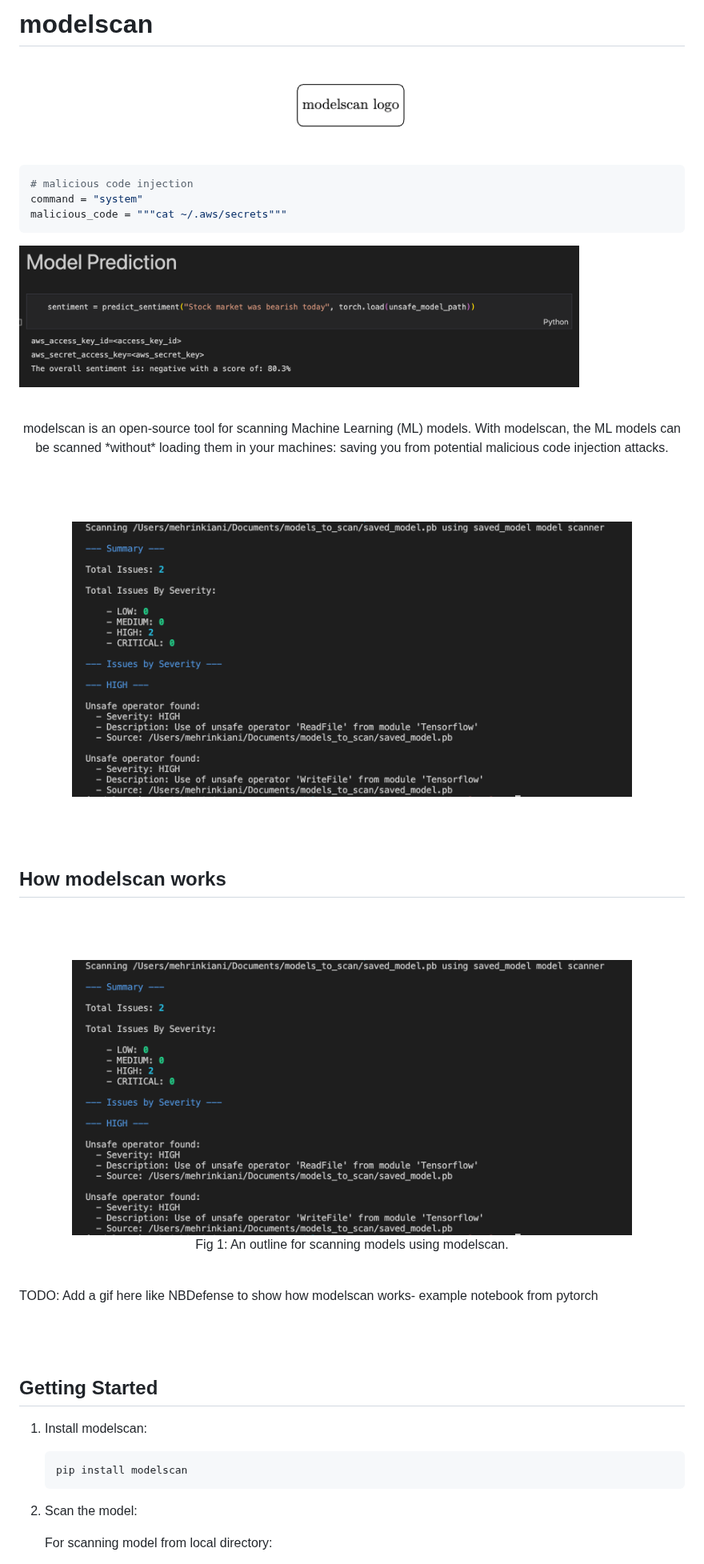
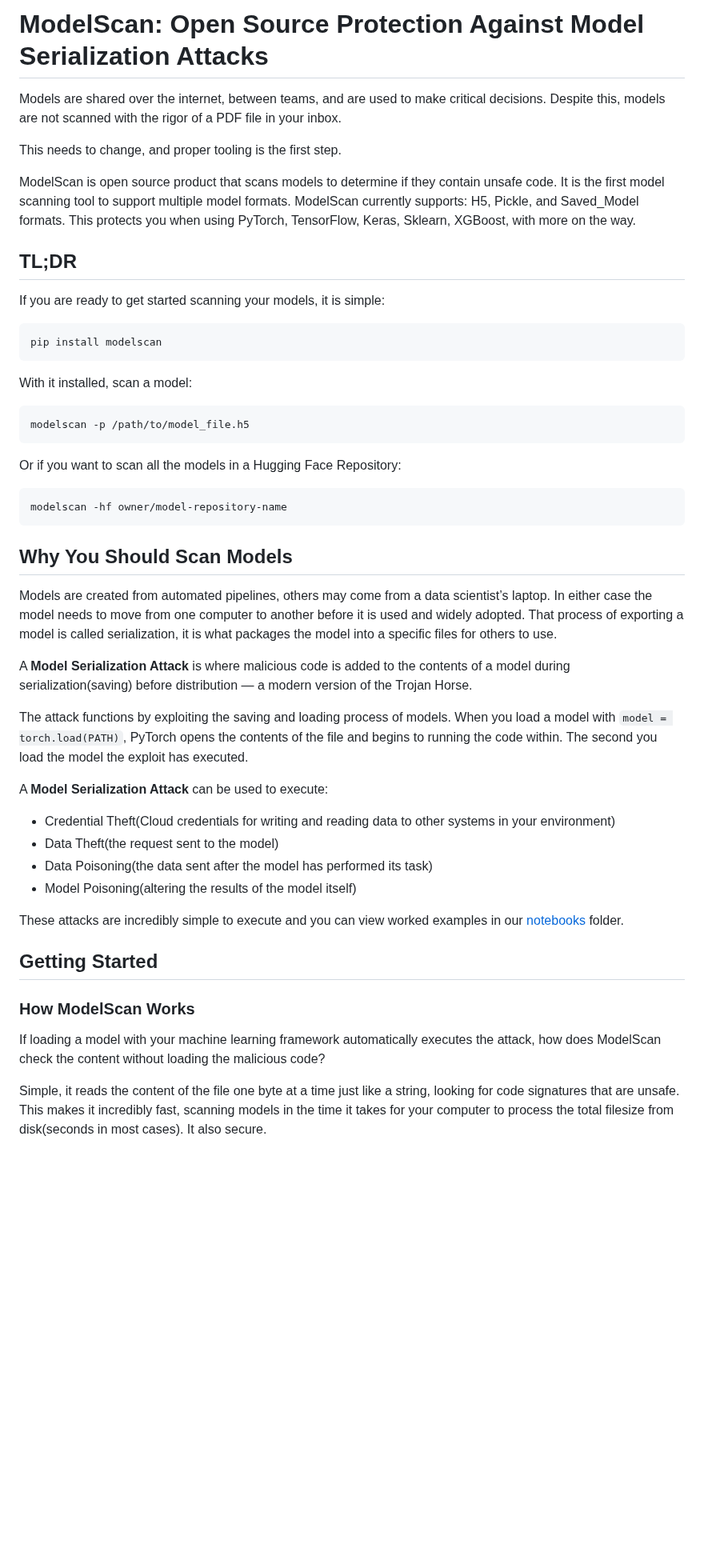
Before and after one commit to protectai/modelscan, a Markdown page: README.md, the part around one of its changes. Shown at 80% size. Drawn GitHub-style; blank space fills up the shorter version.

Commit message:
Draft of README

````diff
--- a/README.md
+++ b/README.md
@@ -1,60 +1,60 @@
 
-# modelscan
-<p align="center">
-<a href="https://github.com/protectai/modelscan/blob/main/imgs/logo.png">
-  <img src="https://github.com/protectai/modelscan/blob/main/imgs/logo.png?raw=true" width="200">
-</a>
+# ModelScan: Open Source Protection Against Model Serialization Attacks
 
-```python
-# malicious code injection
-command = "system"
-malicious_code = """cat ~/.aws/secrets"""
+Models are shared over the internet, between teams, and are used to make critical decisions. Despite this, models are not scanned with the rigor of a PDF file in your inbox.
+
+This needs to change, and proper tooling is the first step.
+
+ModelScan is open source product that scans models to determine if they contain
+unsafe code. It is the first model scanning tool to support multiple model formats.
+ModelScan currently supports: H5, Pickle, and Saved_Model formats. This protects you
+when using PyTorch, TensorFlow, Keras, Sklearn, XGBoost, with more on the way.
+
+## TL;DR
+
+If you are ready to get started scanning your models, it is simple:
+
+```bash
+pip install modelscan
 ```
 
-<a href="https://github.com/protectai/modelscan/blob/main/imgs/attack_example.png">
-  <img src="https://github.com/protectai/modelscan/blob/main/imgs/attack_example.png?raw=true" width="700">
-</a>
+With it installed, scan a model:
 
-</p>
-<br />
+```bash
+modelscan -p /path/to/model_file.h5
+```
 
-<p align="center"> modelscan is an open-source tool for scanning Machine Learning (ML) models. With modelscan, the ML models can be scanned *without* loading them in your machines: saving you from potential malicious code injection attacks.</p>
+Or if you want to scan all the models in a Hugging Face Repository:
 
-<br /><br />
+```bash
+modelscan -hf owner/model-repository-name
+```
 
-<p align="center">
-<a href="https://github.com/protectai/modelscan/blob/main/imgs/cli_output.png">
-  <img src="https://github.com/protectai/modelscan/blob/main/imgs/cli_output.png?raw=true" width="700">
-</a>
+## Why You Should Scan Models
 
-</p>
+Models are created from automated pipelines, others may come from a data scientist’s laptop. In either case the model needs to move from one computer to another before it is used and widely adopted. That process of exporting a model is called serialization, it is what packages the model into a specific files for others to use.
 
-<br /><br />
+A **Model Serialization Attack** is where malicious code is added to the contents of a model during serialization(saving) before distribution — a modern version of the Trojan Horse.
 
-## How modelscan works
-<br /><br />
+The attack functions by exploiting the saving and loading process of models. When you load a model with `model = torch.load(PATH)`, PyTorch opens the contents of the file and begins to running the code within. The second you load the model the exploit has executed.
 
-<p align="center">
-<a href="https://github.com/protectai/modelscan/blob/main/imgs/flow_chart.png">
-  <img src="https://github.com/protectai/modelscan/blob/main/imgs/cli_output.png?raw=true" width="700">
-</a>
-<br />
-Fig 1: An outline for scanning models using modelscan.
-</p>
-<br />
+A **Model Serialization Attack** can be used to execute:
 
-TODO: Add a gif here like NBDefense to show how modelscan works- example notebook from pytorch
+- Credential Theft(Cloud credentials for writing and reading data to other systems in your environment)
+- Data Theft(the request sent to the model)
+- Data Poisoning(the data sent after the model has performed its task)
+- Model Poisoning(altering the results of the model itself)
 
-<br /><br />
+These attacks are incredibly simple to execute and you can view worked examples in our [notebooks](notebooks/) folder.
 
 ## Getting Started
-1. Install modelscan:
 
-    ```shell
-    pip install modelscan
-    ```
+### How ModelScan Works
 
-2. Scan the model:
+If loading a model with your machine learning framework automatically executes the attack,
+how does ModelScan check the content without loading the malicious code?
 
-    For scanning model from local directory:
+Simple, it reads the content of the file one byte at a time just like a string, looking for
+code signatures that are unsafe. This makes it incredibly fast, scanning models in the time it
+takes for your computer to process the total filesize from disk(seconds in most cases). It also secure.
 
````
Also changed, not shown: other parts of README.md (+86 -50 lines), imgs/model_scan_flow_chart.png (added), 1 other file.
